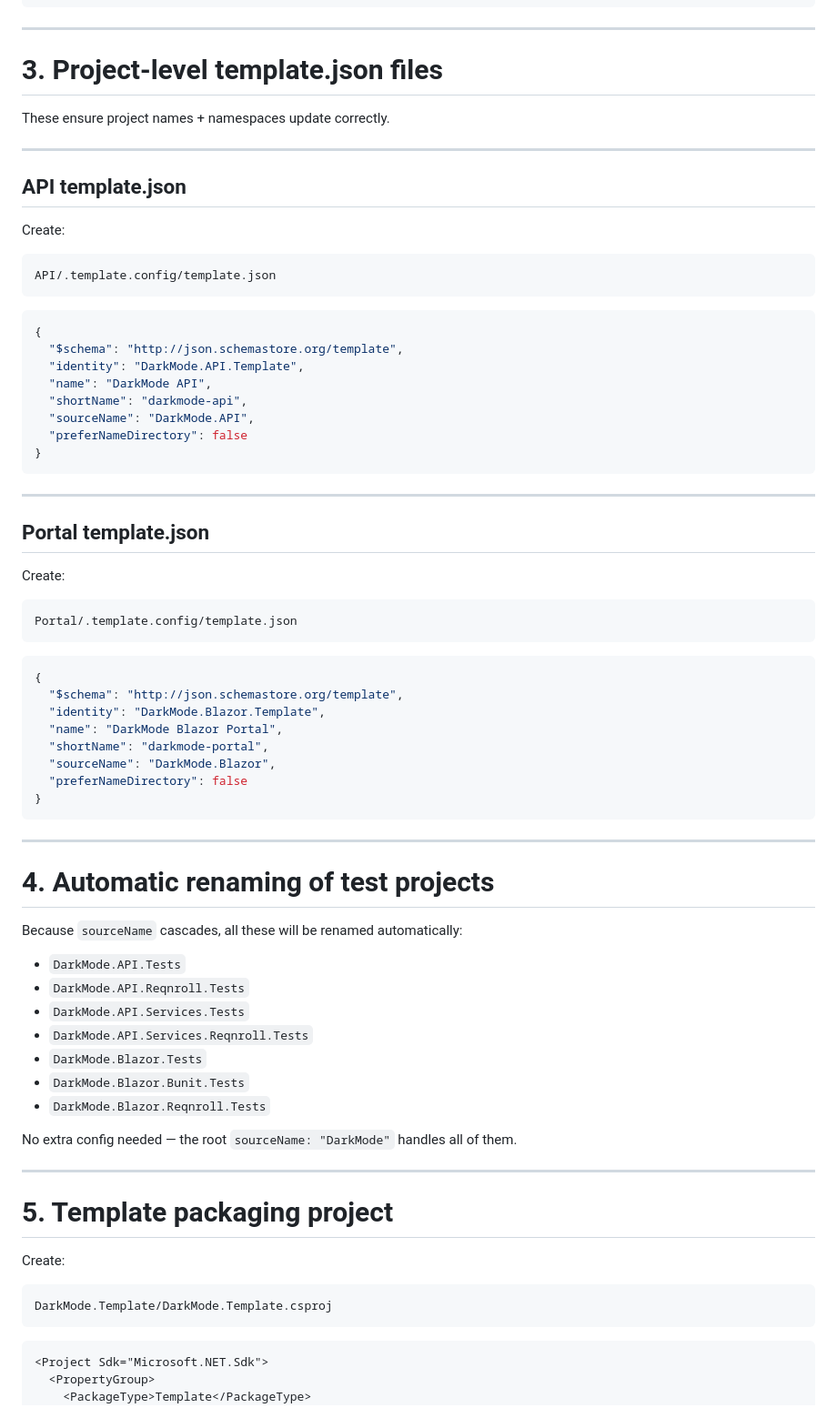
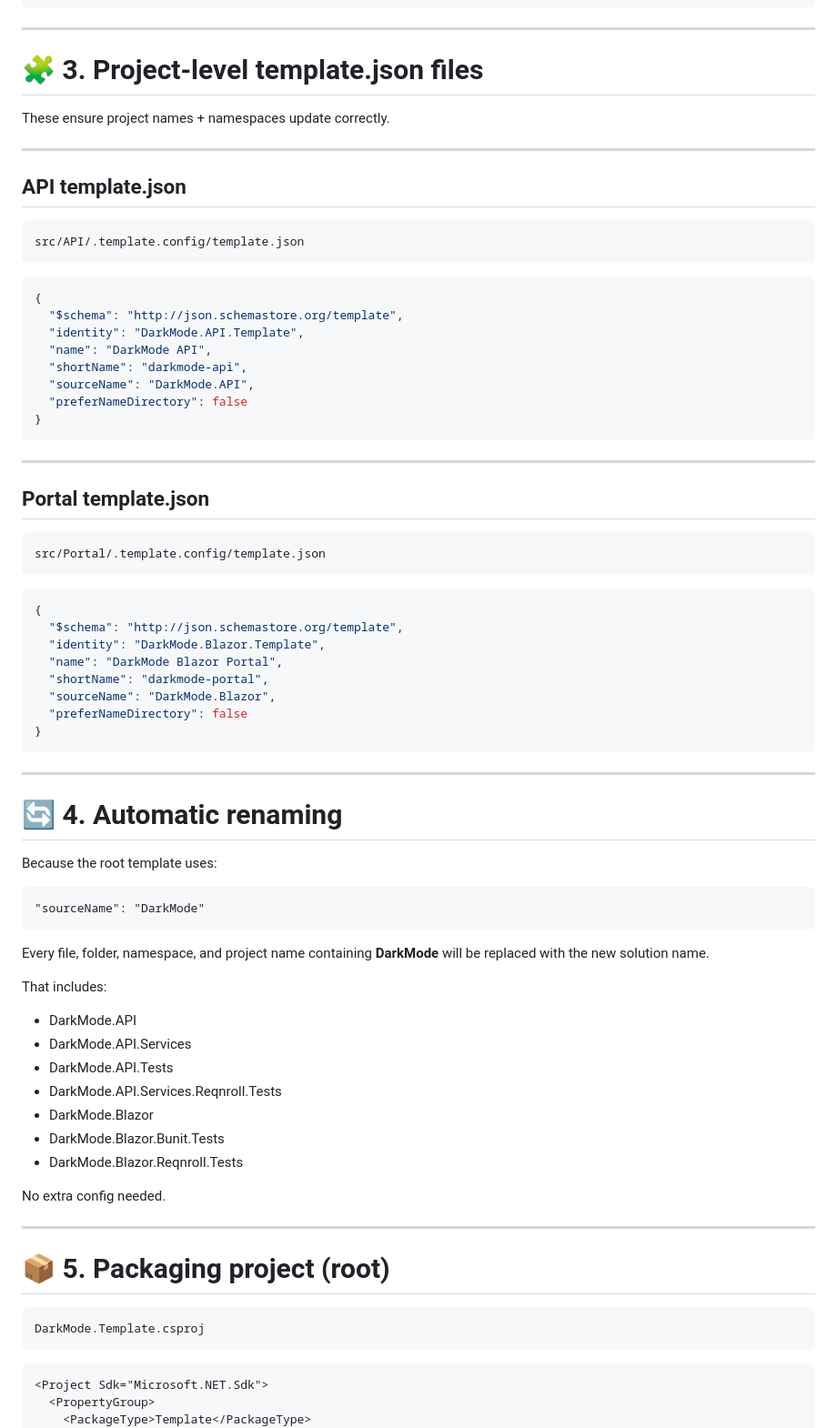
Before and after one commit to CodeTile/Scratch, a Markdown page: Create VS template.md, the part around one of its changes. Shown at 91% size. Drawn GitHub-style.

````diff
--- a/Create VS template.md
+++ b/Create VS template.md
@@ -125,16 +135,14 @@ Paste:
 
 ---
 
-# 3. Project-level template.json files
+# 🧩 3. Project‑level template.json files
 These ensure project names + namespaces update correctly.
 
 ---
 
 ## API template.json
-Create:
-
 ```
-API/.template.config/template.json
+src/API/.template.config/template.json
 ```
 
 ```json
@@ -151,10 +159,8 @@ API/.template.config/template.json
 ---
 
 ## Portal template.json
-Create:
-
 ```
-Portal/.template.config/template.json
+src/Portal/.template.config/template.json
 ```
 
 ```json
@@ -170,27 +176,33 @@ Portal/.template.config/template.json
 
 ---
 
-# 4. Automatic renaming of test projects
-Because `sourceName` cascades, all these will be renamed automatically:
+# 🔄 4. Automatic renaming
+Because the root template uses:
 
-- `DarkMode.API.Tests`
-- `DarkMode.API.Reqnroll.Tests`
-- `DarkMode.API.Services.Tests`
-- `DarkMode.API.Services.Reqnroll.Tests`
-- `DarkMode.Blazor.Tests`
-- `DarkMode.Blazor.Bunit.Tests`
-- `DarkMode.Blazor.Reqnroll.Tests`
+```
+"sourceName": "DarkMode"
+```
 
-No extra config needed — the root `sourceName: "DarkMode"` handles all of them.
+Every file, folder, namespace, and project name containing **DarkMode** will be replaced with the new solution name.
+
+That includes:
+
+- DarkMode.API
+- DarkMode.API.Services
+- DarkMode.API.Tests
+- DarkMode.API.Services.Reqnroll.Tests
+- DarkMode.Blazor
+- DarkMode.Blazor.Bunit.Tests
+- DarkMode.Blazor.Reqnroll.Tests
+
+No extra config needed.
 
 ---
 
-# 5. Template packaging project
-
-Create:
+# 📦 5. Packaging project (root)
 
 ```
-DarkMode.Template/DarkMode.Template.csproj
+DarkMode.Template.csproj
 ```
 
 ```xml
````
Also changed, not shown: other parts of Create VS template.md (+53 -49 lines).
